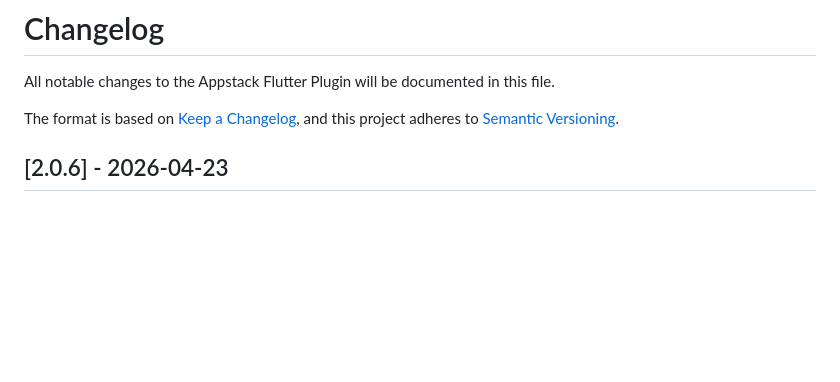
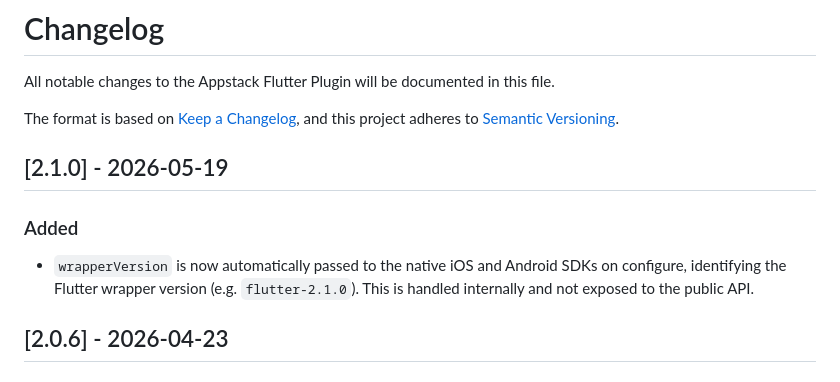
Before and after one commit to appstack-tech/appstack-flutter-sdk, a Markdown page: appstack_plugin/CHANGELOG.md, the part around the change. Rendered like a GitHub page; blank space fills up the shorter version.

Commit message:
chore: update CHANGELOG for version 2.1.0, adding automatic passing of `wrapperVersion` to native iOS and Android SDKs during configuration

```diff
--- a/appstack_plugin/CHANGELOG.md
+++ b/appstack_plugin/CHANGELOG.md
@@ -4,6 +4,11 @@ All notable changes to the Appstack Flutter Plugin will be documented in this fi
 
 The format is based on [Keep a Changelog](https://keepachangelog.com/en/1.0.0/),
 and this project adheres to [Semantic Versioning](https://semver.org/spec/v2.0.0.html).
+
+## [2.1.0] - 2026-05-19
+
+### Added
+- `wrapperVersion` is now automatically passed to the native iOS and Android SDKs on configure, identifying the Flutter wrapper version (e.g. `flutter-2.1.0`). This is handled internally and not exposed to the public API.
 
 ## [2.0.6] - 2026-04-23
 
```
